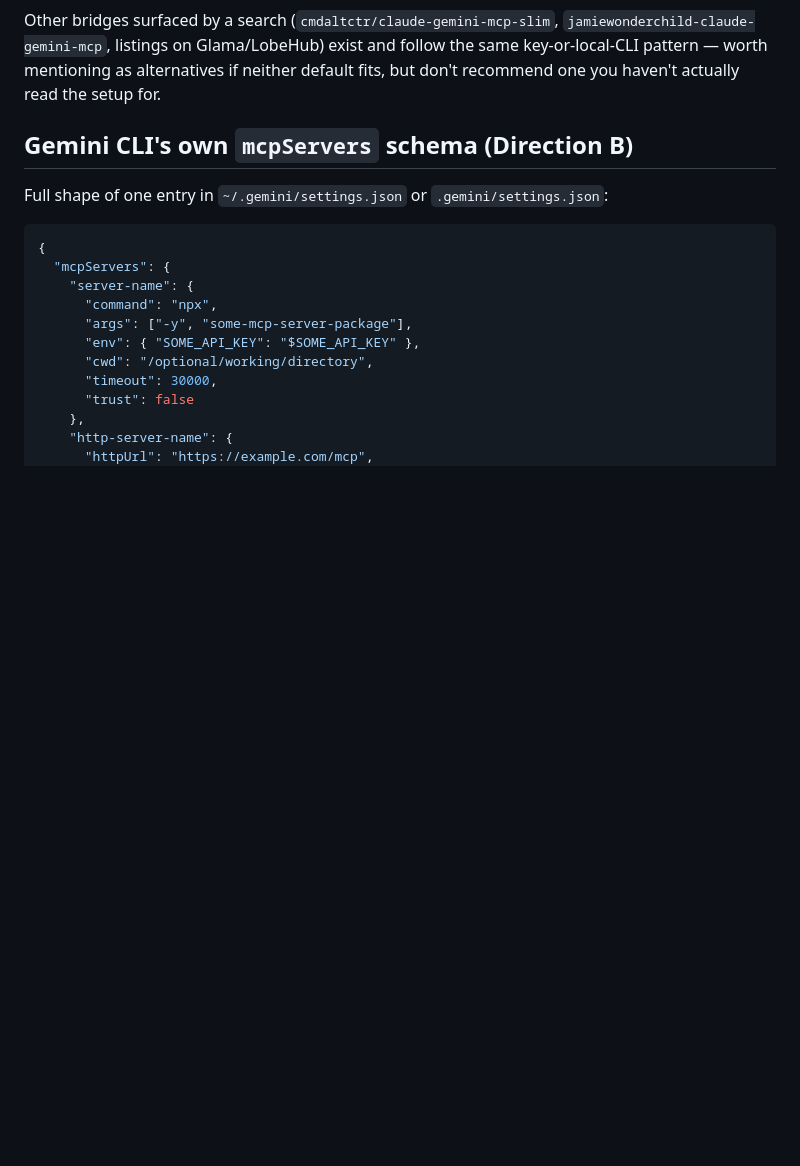
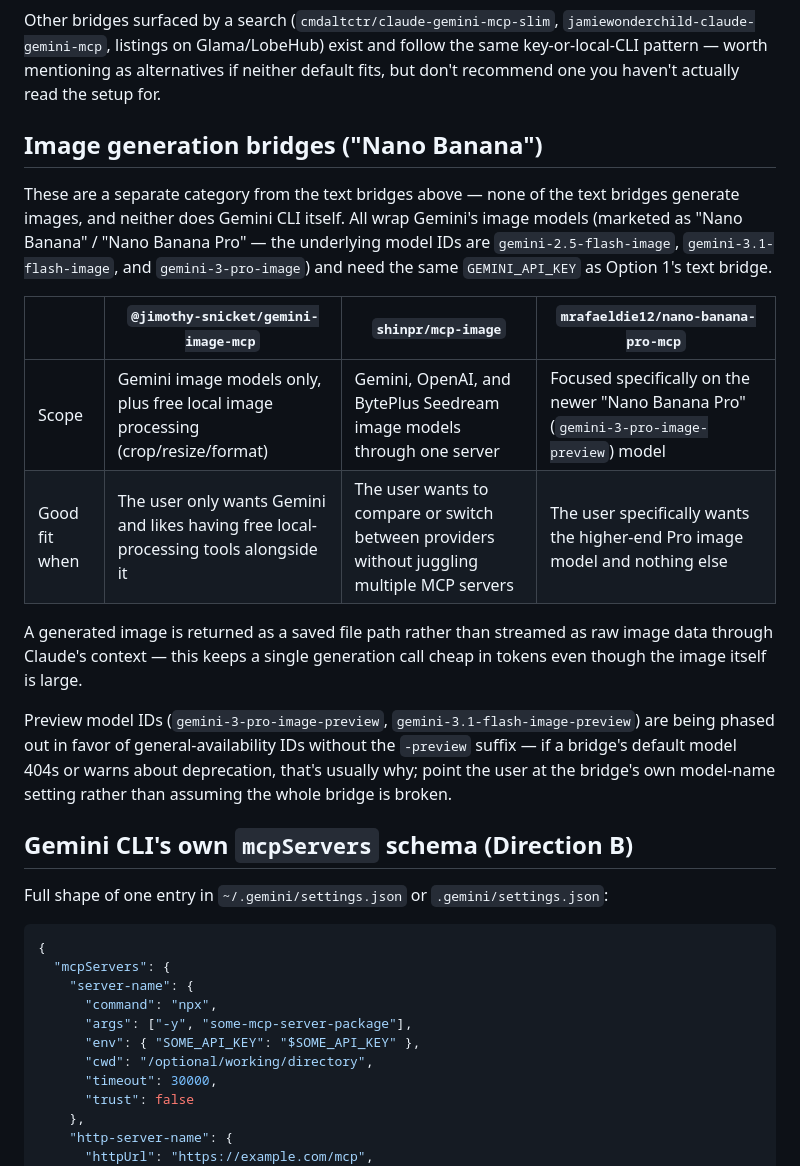
Before and after one commit to businessgraphics2025-cmyk/my-skills, a Markdown page: gemini-mcp-connection/references/bridge-options.md, the part around the change. Drawn GitHub-style; blank space fills up the shorter version.

```diff
--- a/gemini-mcp-connection/references/bridge-options.md
+++ b/gemini-mcp-connection/references/bridge-options.md
@@ -25,6 +25,26 @@ Other bridges surfaced by a search (`cmdaltctr/claude-gemini-mcp-slim`,
 `jamiewonderchild-claude-gemini-mcp`, listings on Glama/LobeHub) exist and follow the same
 key-or-local-CLI pattern — worth mentioning as alternatives if neither default fits, but don't recommend
 one you haven't actually read the setup for.
+
+## Image generation bridges ("Nano Banana")
+
+These are a separate category from the text bridges above — none of the text bridges generate images, and
+neither does Gemini CLI itself. All wrap Gemini's image models (marketed as "Nano Banana" /
+"Nano Banana Pro" — the underlying model IDs are `gemini-2.5-flash-image`, `gemini-3.1-flash-image`, and
+`gemini-3-pro-image`) and need the same `GEMINI_API_KEY` as Option 1's text bridge.
+
+| | `@jimothy-snicket/gemini-image-mcp` | `shinpr/mcp-image` | `mrafaeldie12/nano-banana-pro-mcp` |
+|---|---|---|---|
+| Scope | Gemini image models only, plus free local image processing (crop/resize/format) | Gemini, OpenAI, and BytePlus Seedream image models through one server | Focused specifically on the newer "Nano Banana Pro" (`gemini-3-pro-image-preview`) model |
+| Good fit when | The user only wants Gemini and likes having free local-processing tools alongside it | The user wants to compare or switch between providers without juggling multiple MCP servers | The user specifically wants the higher-end Pro image model and nothing else |
+
+A generated image is returned as a saved file path rather than streamed as raw image data through Claude's
+context — this keeps a single generation call cheap in tokens even though the image itself is large.
+
+Preview model IDs (`gemini-3-pro-image-preview`, `gemini-3.1-flash-image-preview`) are being phased out in
+favor of general-availability IDs without the `-preview` suffix — if a bridge's default model 404s or
+warns about deprecation, that's usually why; point the user at the bridge's own model-name setting rather
+than assuming the whole bridge is broken.
 
 ## Gemini CLI's own `mcpServers` schema (Direction B)
 
```
Also changed, not shown: gemini-mcp-connection/SKILL.md (+31 -1 lines).
